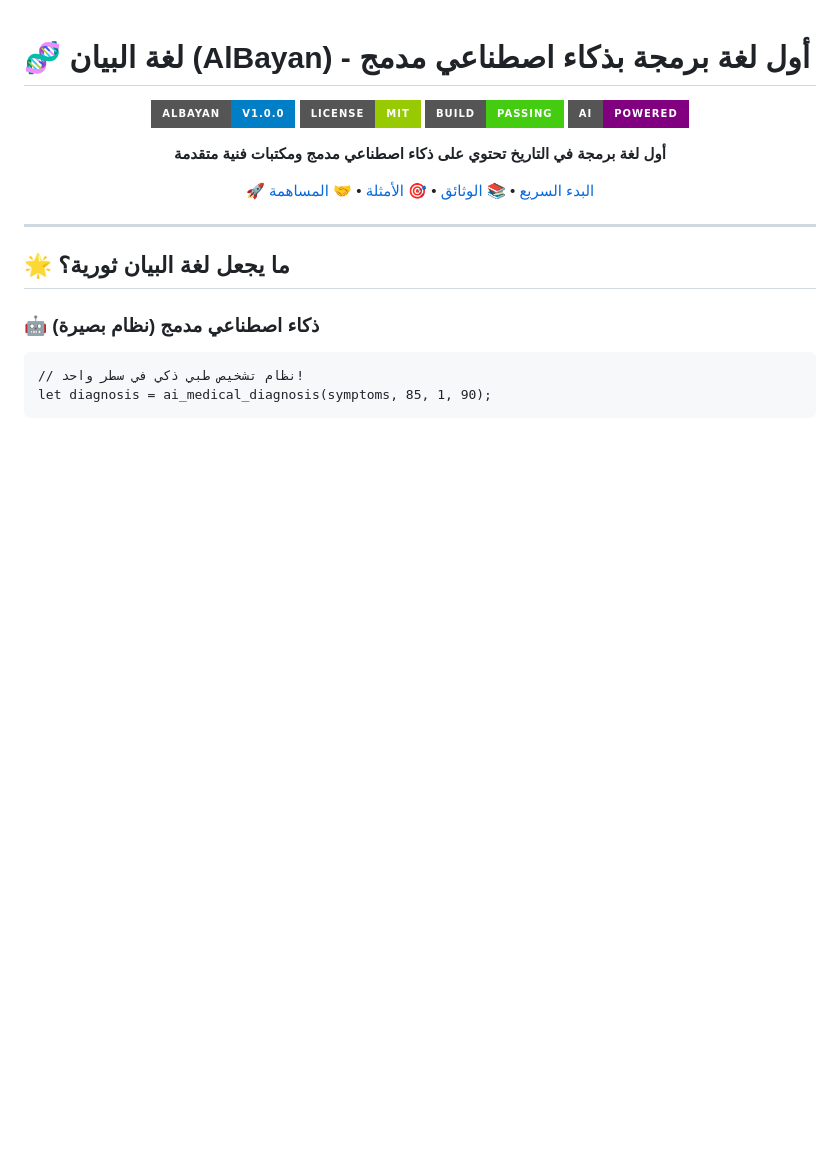
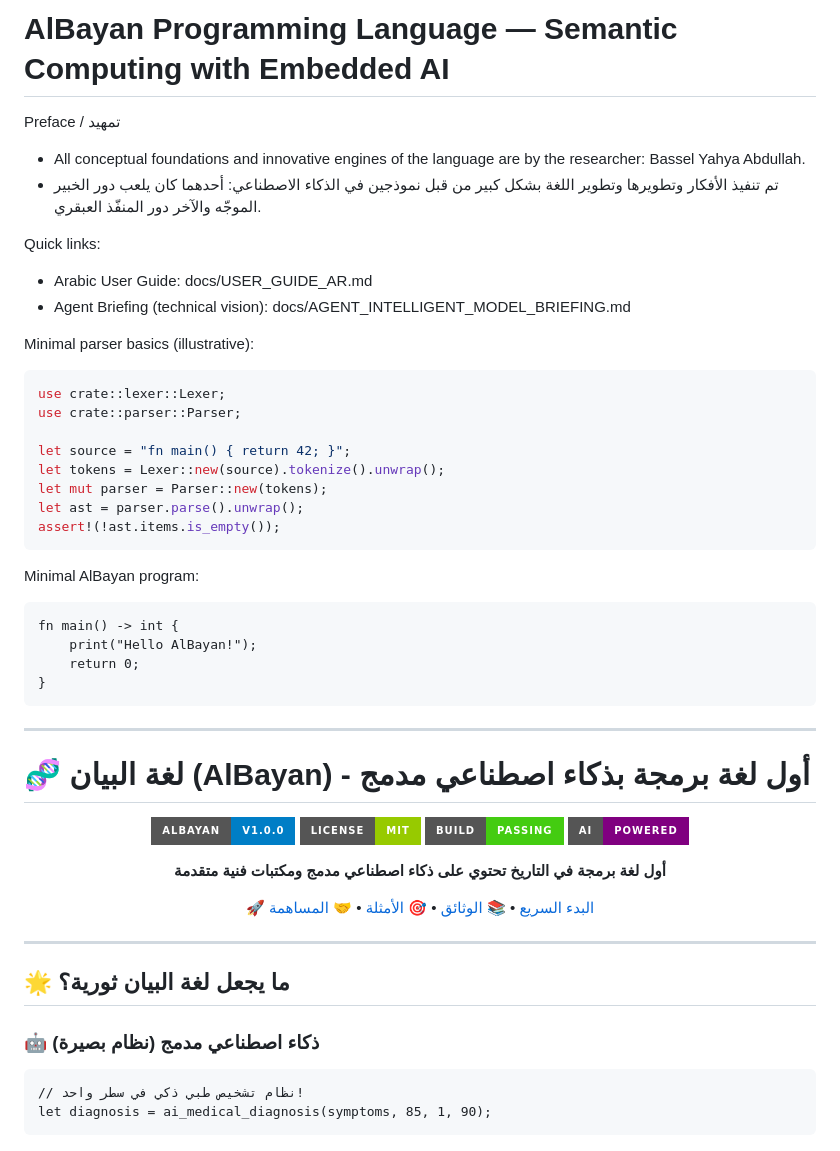
Before and after one commit to mubtakir/bayan, a Markdown page: README.md, the part around the change. Rendered like a GitHub page; badges without logos; blank space fills up the shorter version.

Commit message:
Docs: Bilingual README (English-first) with credits and parser basics; add Arabic User Guide and installation instructions (Linux/macOS/Windows)

````diff
--- a/README.md
+++ b/README.md
@@ -1,3 +1,37 @@
+# AlBayan Programming Language — Semantic Computing with Embedded AI
+
+Preface / تمهيد
+- All conceptual foundations and innovative engines of the language are by the researcher: Bassel Yahya Abdullah.
+- تم تنفيذ الأفكار وتطويرها وتطوير اللغة بشكل كبير من قبل نموذجين في الذكاء الاصطناعي: أحدهما كان يلعب دور الخبير الموجّه والآخر دور المنفّذ العبقري.
+
+Quick links:
+- Arabic User Guide: docs/USER_GUIDE_AR.md
+- Agent Briefing (technical vision): docs/AGENT_INTELLIGENT_MODEL_BRIEFING.md
+
+Minimal parser basics (illustrative):
+```rust
+use crate::lexer::Lexer;
+use crate::parser::Parser;
+
+let source = "fn main() { return 42; }";
+let tokens = Lexer::new(source).tokenize().unwrap();
+let mut parser = Parser::new(tokens);
+let ast = parser.parse().unwrap();
+assert!(!ast.items.is_empty());
+```
+
+Minimal AlBayan program:
+```albayan
+fn main() -> int {
+    print("Hello AlBayan!");
+    return 0;
+}
+```
+
+---
+
+<!-- Arabic original README follows below. English summary is provided above. -->
+
 # 🧬 لغة البيان (AlBayan) - أول لغة برمجة بذكاء اصطناعي مدمج
 
 <div align="center">
````
Also changed, not shown: docs/USER_GUIDE_AR.md (added, +356 -0 lines).
